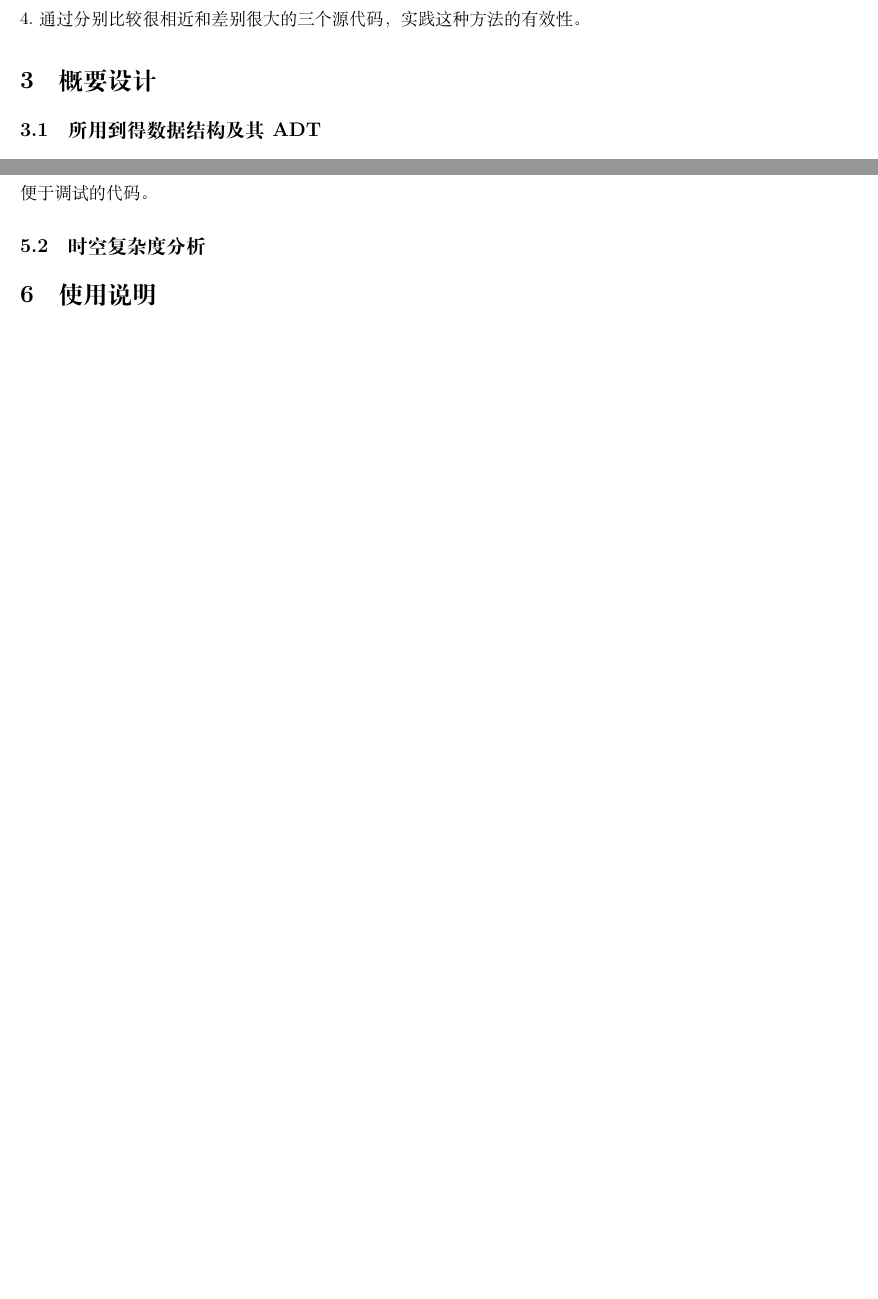
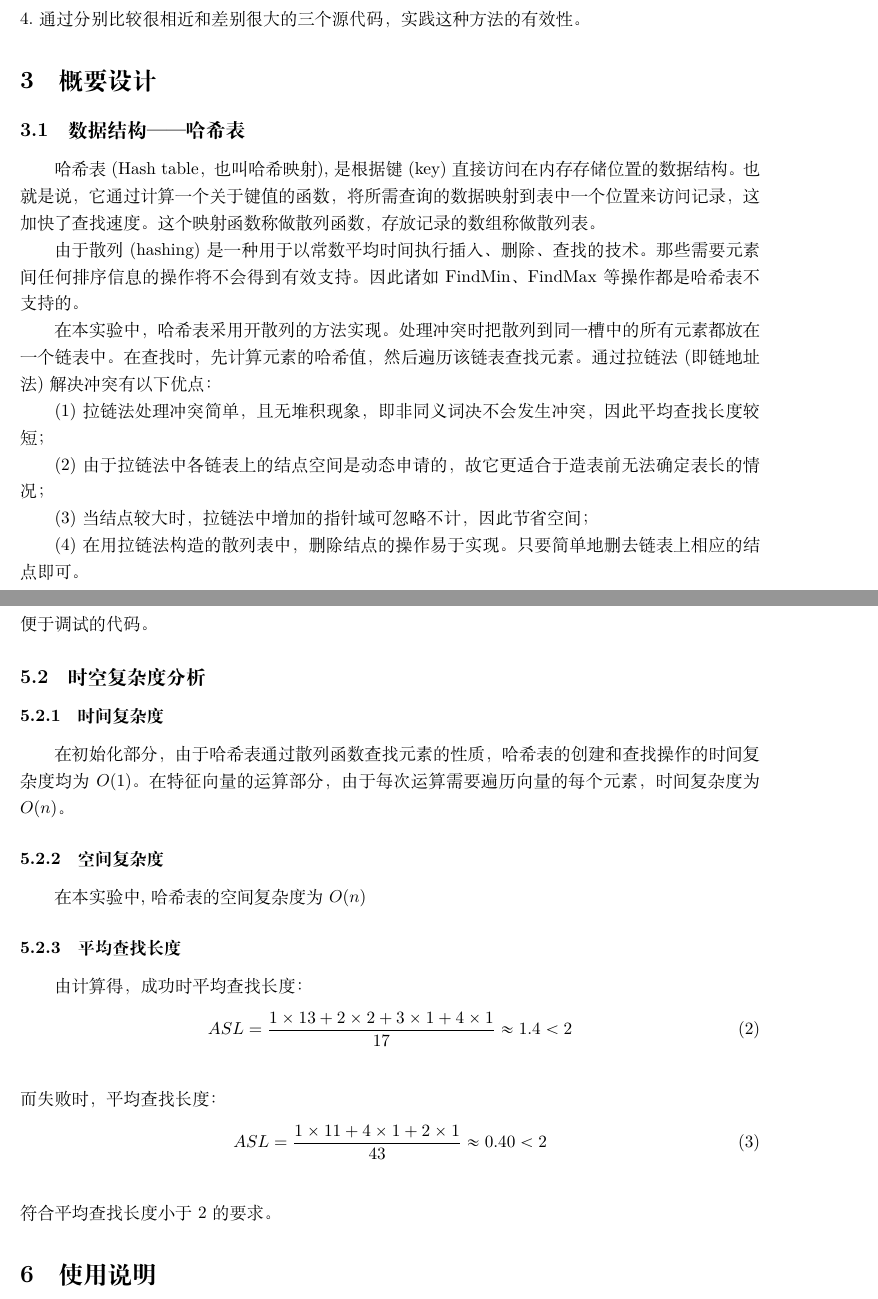
Before and after one commit to Saturnus001/TexProject, a LaTeX document (Data Structure/Experiment/src/main.tex, which reads Data Structure/Experiment/src/Debugging Analysis.tex, Data Structure/Experiment/src/schematic design.tex): two parts of pages 2 and 7 of 8, joined at a grey line, cut so that both start at the same text, the shorter picture padded with empty space. Compiled offline with XeLaTeX; a missing font is replaced by an installed copy or a similar font.

Commit message:
exp report

```diff
--- a/Data Structure/Experiment/src/Debugging Analysis.tex
+++ b/Data Structure/Experiment/src/Debugging Analysis.tex
@@ -19,3 +19,20 @@
 它不仅加深了我对哈希表的认识，了解了哈希表在查重方面的应用，还提高了自己代码的编写能力，能够更好更快地写出容易理解且便于调试的代码。}}
 
 \subsection{时空复杂度分析}\label{subsec:analysis2}
+\subsubsection{时间复杂度}
+{{在初始化部分，由于哈希表通过散列函数查找元素的性质，哈希表的创建和查找操作的时间复杂度均为$O(1)$。
+在特征向量的运算部分，由于每次运算需要遍历向量的每个元素，时间复杂度为$O(n)$。}}
+
+\subsubsection{空间复杂度}
+{{在本实验中,哈希表的空间复杂度为$O(n)$}}
+
+\subsubsection{平均查找长度}
+{{由计算得，成功时平均查找长度：}}
+\begin{equation}
+	ASL=\frac{1\times13+2\times2+3\times1+4\times1}{17}\approx1.4<2\label{eq:equation2}
+\end{equation}\\
+{{而失败时，平均查找长度：}}
+\begin{equation}
+	ASL=\frac{1\times11+4\times1+2\times1}{43}\approx0.40<2\label{eq:equation3}
+\end{equation}\\
+{{符合平均查找长度小于2的要求。}}
--- a/Data Structure/Experiment/src/main.tex
+++ b/Data Structure/Experiment/src/main.tex
@@ -128,4 +89,4 @@
-	\noindent{4.通过分别比较很相近和差别很大的三个源代码，实践这种方法的有效性。}
+	\input{demand analysis}
 
 
 	\section{概要设计}\label{sec:design1}
--- a/Data Structure/Experiment/src/schematic design.tex
+++ b/Data Structure/Experiment/src/schematic design.tex
@@ -1,4 +1,21 @@
-\subsection{所用到得数据结构及其ADT}\label{subsec:adt}
+\subsection{数据结构——哈希表}\label{subsec:adt}
+{{哈希表(Hash table，也叫哈希映射),是根据键(key)直接访问在内存存储位置的数据结构。
+也就是说，它通过计算一个关于键值的函数，将所需查询的数据映射到表中一个位置来访问记录，
+这加快了查找速度。这个映射函数称做散列函数，存放记录的数组称做散列表。}}
+
+{{由于散列(hashing)是一种用于以常数平均时间执行插入、删除、查找的技术。
+那些需要元素间任何排序信息的操作将不会得到有效支持。因此诸如FindMin、FindMax等操作都是哈希表不支持的。}}
+
+{{在本实验中，哈希表采用开散列的方法实现。处理冲突时把散列到同一槽中的所有元素都放在一个链表中。
+在查找时，先计算元素的哈希值，然后遍历该链表查找元素。通过拉链法(即链地址法)解决冲突有以下优点：}}
+
+{{(1)拉链法处理冲突简单，且无堆积现象，即非同义词决不会发生冲突，因此平均查找长度较短；}}
+
+{{(2)由于拉链法中各链表上的结点空间是动态申请的，故它更适合于造表前无法确定表长的情况；}}
+
+{{(3)当结点较大时，拉链法中增加的指针域可忽略不计，因此节省空间；}}
+
+{{(4)在用拉链法构造的散列表中，删除结点的操作易于实现。只要简单地删去链表上相应的结点即可。}}
 
 \subsection{主程序流程及其模块调用关系}\label{subsec:relate}
 \begin{tikzpicture}
```
Also changed, not shown: Data Structure/Experiment/src/Description of the problem.tex (added, +11 -0 lines), Data Structure/Experiment/src/demand analysis.tex (added, +28 -0 lines), Data Structure/Experiment/out/main.pdf, Data Structure/Experiment/src/main.tex (41 more changed lines).
